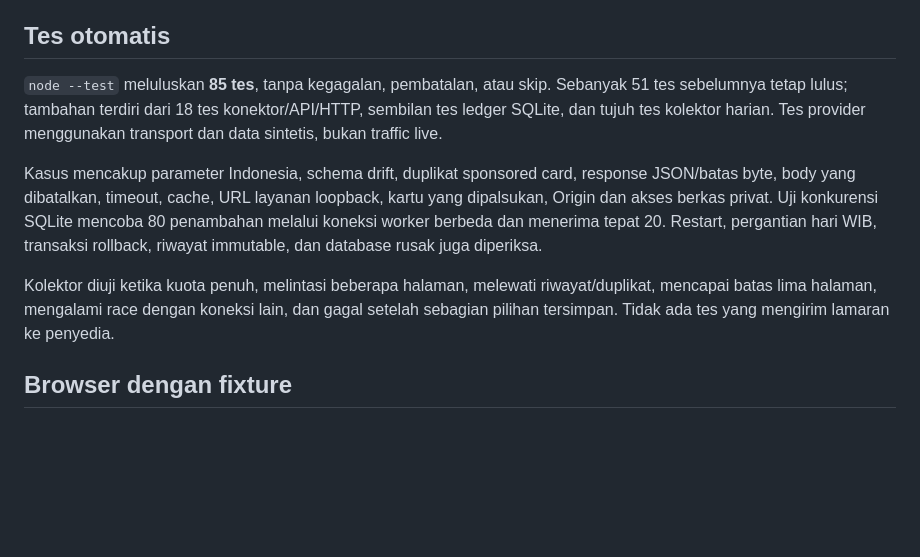
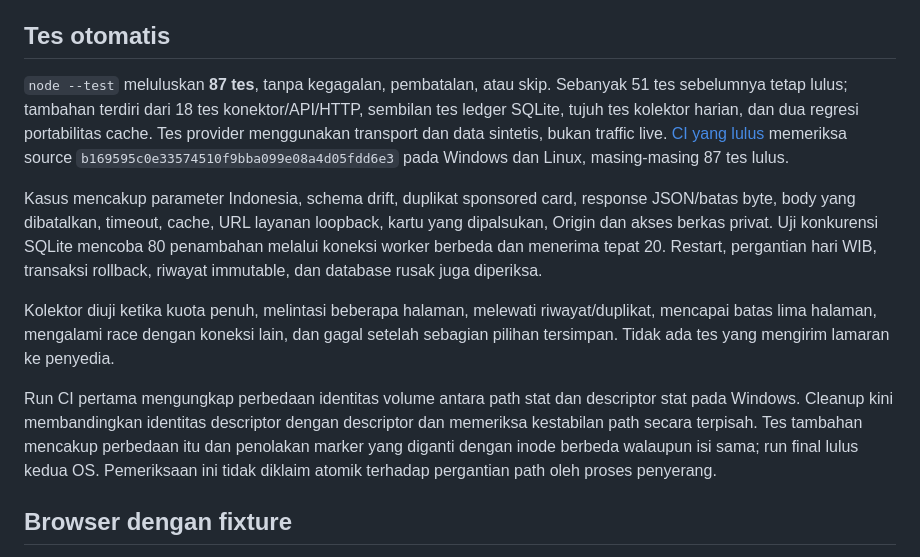
Before and after one commit to zalamanga/loker-lens, a Markdown page: docs/BOARD-VERIFICATION.md, the part around the change. Drawn GitHub-style; blank space fills up the shorter version.

```diff
--- a/docs/BOARD-VERIFICATION.md
+++ b/docs/BOARD-VERIFICATION.md
@@ -4,11 +4,13 @@ Diperiksa pada 1 November 2026 WIB, Windows, Node 22.14.0, Python 3.13.1, dan Mi
 
 ## Tes otomatis
 
-`node --test` meluluskan **85 tes**, tanpa kegagalan, pembatalan, atau skip. Sebanyak 51 tes sebelumnya tetap lulus; tambahan terdiri dari 18 tes konektor/API/HTTP, sembilan tes ledger SQLite, dan tujuh tes kolektor harian. Tes provider menggunakan transport dan data sintetis, bukan traffic live.
+`node --test` meluluskan **87 tes**, tanpa kegagalan, pembatalan, atau skip. Sebanyak 51 tes sebelumnya tetap lulus; tambahan terdiri dari 18 tes konektor/API/HTTP, sembilan tes ledger SQLite, tujuh tes kolektor harian, dan dua regresi portabilitas cache. Tes provider menggunakan transport dan data sintetis, bukan traffic live. [CI yang lulus](https://github.com/zalamanga/loker-lens/actions/runs/41225505847) memeriksa source `b169595c0e33574510f9bba099e08a4d05fdd6e3` pada Windows dan Linux, masing-masing 87 tes lulus.
 
 Kasus mencakup parameter Indonesia, schema drift, duplikat sponsored card, response JSON/batas byte, body yang dibatalkan, timeout, cache, URL layanan loopback, kartu yang dipalsukan, Origin dan akses berkas privat. Uji konkurensi SQLite mencoba 80 penambahan melalui koneksi worker berbeda dan menerima tepat 20. Restart, pergantian hari WIB, transaksi rollback, riwayat immutable, dan database rusak juga diperiksa.
 
 Kolektor diuji ketika kuota penuh, melintasi beberapa halaman, melewati riwayat/duplikat, mencapai batas lima halaman, mengalami race dengan koneksi lain, dan gagal setelah sebagian pilihan tersimpan. Tidak ada tes yang mengirim lamaran ke penyedia.
+
+Run CI pertama mengungkap perbedaan identitas volume antara path stat dan descriptor stat pada Windows. Cleanup kini membandingkan identitas descriptor dengan descriptor dan memeriksa kestabilan path secara terpisah. Tes tambahan mencakup perbedaan itu dan penolakan marker yang diganti dengan inode berbeda walaupun isi sama; run final lulus kedua OS. Pemeriksaan ini tidak diklaim atomik terhadap pergantian path oleh proses penyerang.
 
 ## Browser dengan fixture
 
```
Also changed, not shown: GATE.md (+1 -1 lines), README.md (+2 -0 lines).
